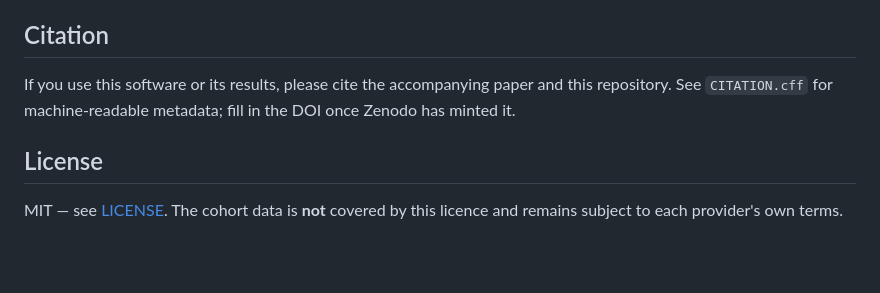
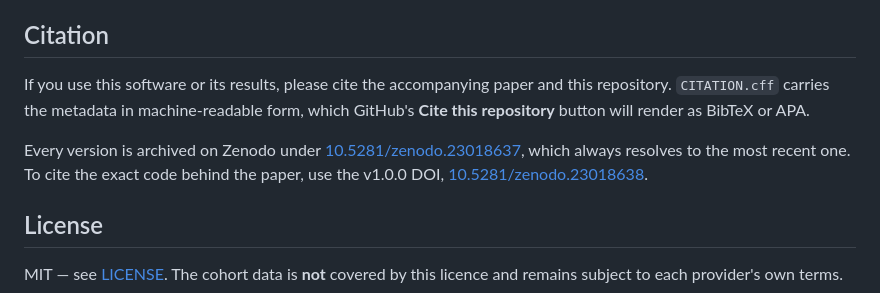
Before and after one commit to changlabtw/CrossIR, a Markdown page: README.md, the part around the change. GitHub-like rendering; blank space fills up the shorter version.

Commit message:
Give the citation section the DOIs instead of a note to fill them in
The line telling the reader to fill in the DOI once Zenodo had minted it was
left over from before the archive existed, and read as an instruction to
somebody who cannot act on it. The section now carries both DOIs and says which
to use: the concept DOI for the software, the v1.0.0 DOI for the exact code the
paper reports.

```diff
--- a/README.md
+++ b/README.md
@@ -269,8 +269,14 @@ is not recoverable from the exports themselves.
 
 ## Citation
 
-If you use this software or its results, please cite the accompanying paper and this repository. See
-`CITATION.cff` for machine-readable metadata; fill in the DOI once Zenodo has minted it.
+If you use this software or its results, please cite the accompanying paper and this repository.
+`CITATION.cff` carries the metadata in machine-readable form, which GitHub's **Cite this repository**
+button will render as BibTeX or APA.
+
+Every version is archived on Zenodo under
+[10.5281/zenodo.23018637](https://doi.org/10.5281/zenodo.23018637), which always resolves to the most
+recent one. To cite the exact code behind the paper, use the v1.0.0 DOI,
+[10.5281/zenodo.23018638](https://doi.org/10.5281/zenodo.23018638).
 
 ## License
 
```
